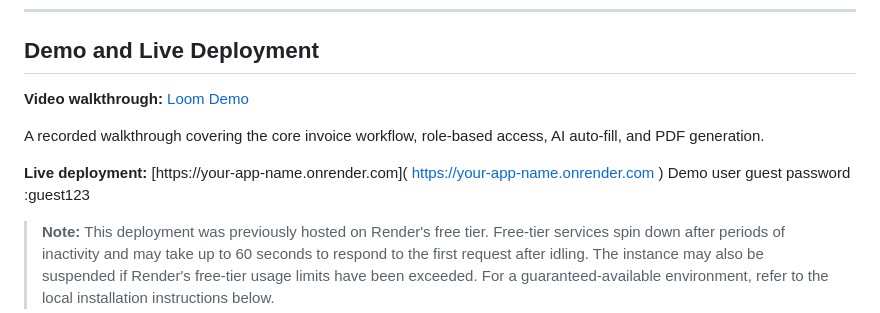
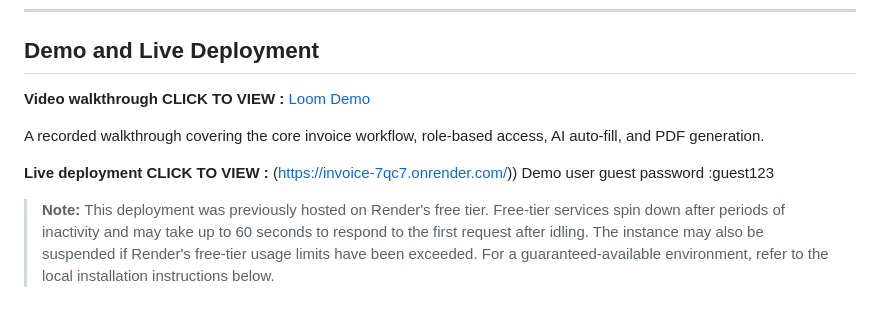
Before and after one commit to sujansubedi89/Invoice, a Markdown page: README.md, the part around the change. Rendered like a GitHub page.

Commit message:
Improve visibility of demo and live deployment links
Updated the README to enhance visibility of demo links.

```diff
--- a/README.md
+++ b/README.md
@@ -36,11 +36,11 @@ The Invoice Management System enables a business to manage the full lifecycle of
 
 ## Demo and Live Deployment
 
-**Video walkthrough:** [Loom Demo]( https://www.loom.com/share/9c392e9b2bea42149582ea2071bc6c09 )
+**Video walkthrough CLICK TO VIEW :** [Loom Demo]( https://www.loom.com/share/9c392e9b2bea42149582ea2071bc6c09 )
 
 A recorded walkthrough covering the core invoice workflow, role-based access, AI auto-fill, and PDF generation.
 
-**Live deployment:** [https://your-app-name.onrender.com]( [https://your-app-name.onrender.com ](https://invoice-7qc7.onrender.com/))
+**Live deployment CLICK TO VIEW :** (https://invoice-7qc7.onrender.com/))
  Demo user guest password :guest123
 > **Note:** This deployment was previously hosted on Render's free tier. Free-tier services spin down after periods of inactivity and may take up to 60 seconds to respond to the first request after idling. The instance may also be suspended if Render's free-tier usage limits have been exceeded. For a guaranteed-available environment, refer to the local installation instructions below.
 
```
